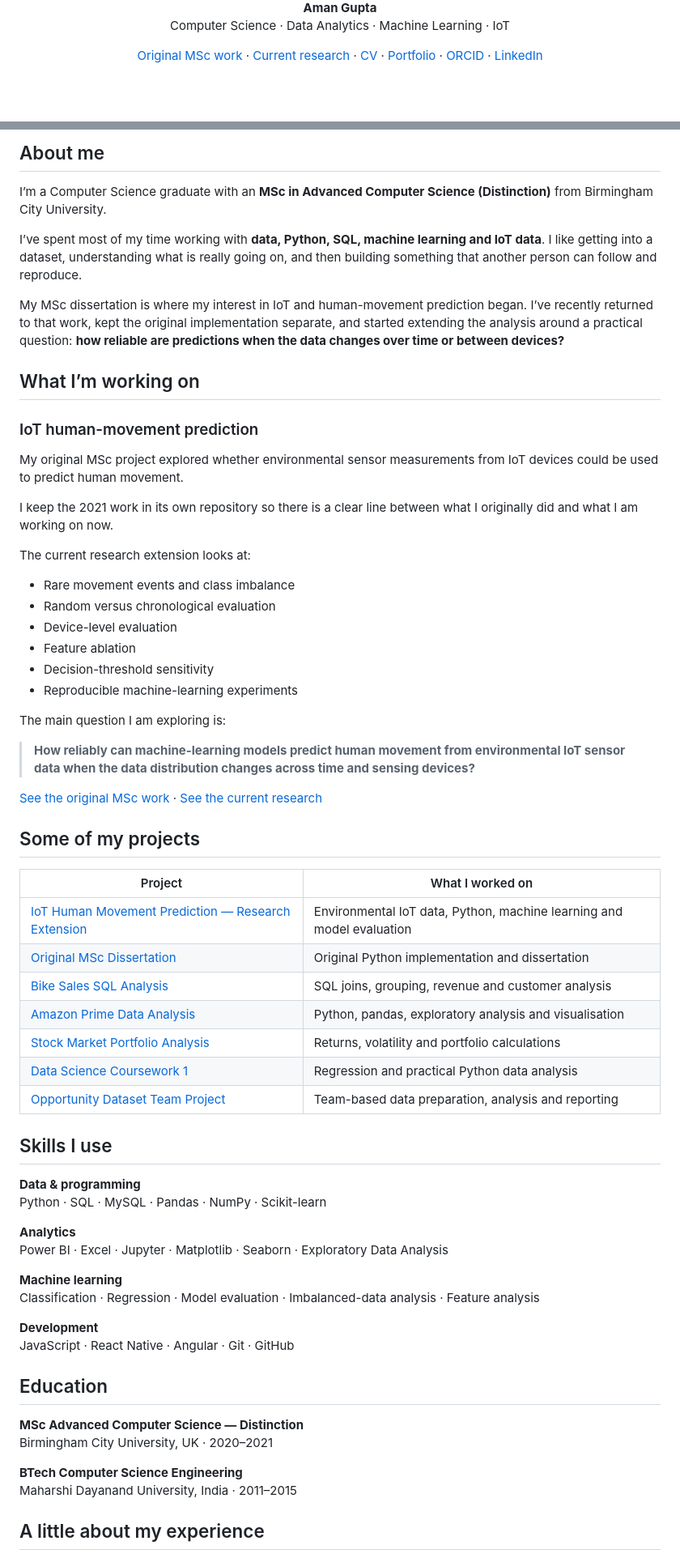
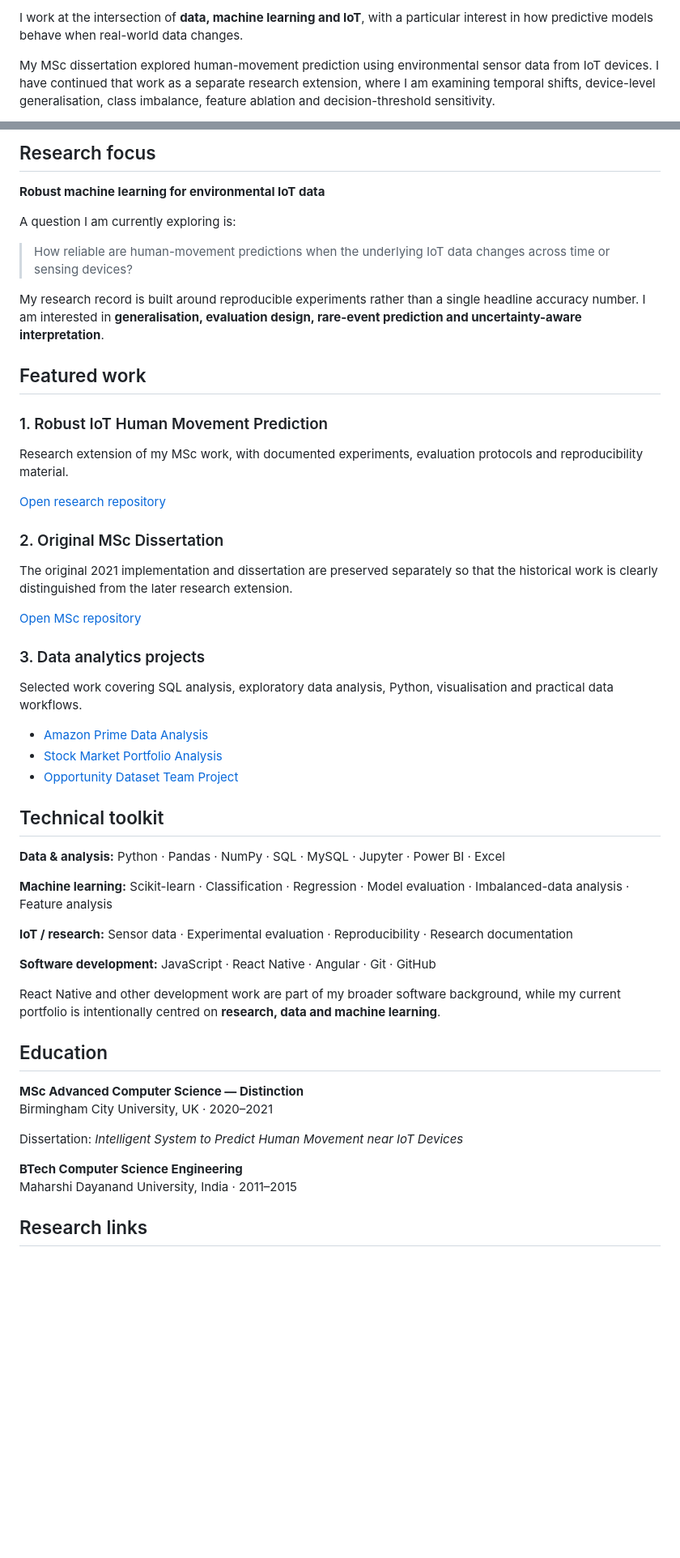
Before and after one commit to kaashgarg19/kaashgarg19, a Markdown page: README.md, 2 parts joined by grey strips. Shown at 81% size. Drawn GitHub-style; blank space fills up the shorter version.

Commit message:
Reposition profile around research, data analytics and machine learning

```diff
--- a/README.md
+++ b/README.md
@@ -4,6 +4,5 @@
 
-**Aman Gupta**
-Computer Science · Data Analytics · Machine Learning · IoT
+I work at the intersection of **data, machine learning and IoT**, with a particular interest in how predictive models behave when real-world data changes.
 
-[Original MSc work](https://github.com/kaashgarg19/iot-human-movement-prediction-msc) · [Current research](https://github.com/kaashgarg19/robust-iot-human-movement-prediction) · [CV](https://github.com/kaashgarg19/kaashgarg19/blob/main/Aman_Gupta_CV.pdf) · [Portfolio](https://kaashgarg19.github.io/kaashgarg19/) · [ORCID](https://orcid.org/0009-0007-4112-9993) · [LinkedIn](https://www.linkedin.com/in/amangupta1911)
+My MSc dissertation explored human-movement prediction using environmental sensor data from IoT devices. I have continued that work as a separate research extension, where I am examining temporal shifts, device-level generalisation, class imbalance, feature ablation and decision-threshold sensitivity.
 
@@ -11,68 +10,54 @@ Computer Science · Data Analytics · Machine Learning · IoT
 
-## About me
+## Research focus
 
-I’m a Computer Science graduate with an **MSc in Advanced Computer Science (Distinction)** from Birmingham City University.
+**Robust machine learning for environmental IoT data**
 
-I’ve spent most of my time working with **data, Python, SQL, machine learning and IoT data**. I like getting into a dataset, understanding what is really going on, and then building something that another person can follow and reproduce.
+A question I am currently exploring is:
 
-My MSc dissertation is where my interest in IoT and human-movement prediction began. I’ve recently returned to that work, kept the original implementation separate, and started extending the analysis around a practical question: **how reliable are predictions when the data changes over time or between devices?**
+> How reliable are human-movement predictions when the underlying IoT data changes across time or sensing devices?
 
-## What I’m working on
+My research record is built around reproducible experiments rather than a single headline accuracy number. I am interested in **generalisation, evaluation design, rare-event prediction and uncertainty-aware interpretation**.
 
-### IoT human-movement prediction
+## Featured work
 
-My original MSc project explored whether environmental sensor measurements from IoT devices could be used to predict human movement.
+### 1. Robust IoT Human Movement Prediction
+Research extension of my MSc work, with documented experiments, evaluation protocols and reproducibility material.
 
-I keep the 2021 work in its own repository so there is a clear line between what I originally did and what I am working on now.
+[Open research repository](https://github.com/kaashgarg19/robust-iot-human-movement-prediction)
 
-The current research extension looks at:
+### 2. Original MSc Dissertation
+The original 2021 implementation and dissertation are preserved separately so that the historical work is clearly distinguished from the later research extension.
 
-- Rare movement events and class imbalance
-- Random versus chronological evaluation
-- Device-level evaluation
-- Feature ablation
-- Decision-threshold sensitivity
-- Reproducible machine-learning experiments
+[Open MSc repository](https://github.com/kaashgarg19/iot-human-movement-prediction-msc)
 
-The main question I am exploring is:
+### 3. Data analytics projects
+Selected work covering SQL analysis, exploratory data analysis, Python, visualisation and practical data workflows.
 
-> **How reliably can machine-learning models predict human movement from environmental IoT sensor data when the data distribution changes across time and sensing devices?**
+- [Amazon Prime Data Analysis](https://github.com/kaashgarg19/AmazonPrime_Data_Analysis_EDA)
+- [Stock Market Portfolio Analysis](https://github.com/kaashgarg19/STOCK_MARKET_PORTFOLIO_OPTIMIZATION)
+- [Opportunity Dataset Team Project](https://github.com/kaashgarg19/Opportunity-Dataset-Team-Project-)
 
-[See the original MSc work](https://github.com/kaashgarg19/iot-human-movement-prediction-msc) · [See the current research](https://github.com/kaashgarg19/robust-iot-human-movement-prediction)
+## Technical toolkit
 
-## Some of my projects
+**Data & analysis:** Python · Pandas · NumPy · SQL · MySQL · Jupyter · Power BI · Excel
 
-| Project | What I worked on |
-| --- | --- |
-| [IoT Human Movement Prediction — Research Extension](https://github.com/kaashgarg19/robust-iot-human-movement-prediction) | Environmental IoT data, Python, machine learning and model evaluation |
-| [Original MSc Dissertation](https://github.com/kaashgarg19/iot-human-movement-prediction-msc) | Original Python implementation and dissertation |
-| [Bike Sales SQL Analysis](https://github.com/kaashgarg19/kaashgarg19/tree/main/sql) | SQL joins, grouping, revenue and customer analysis |
-| [Amazon Prime Data Analysis](https://github.com/kaashgarg19/AmazonPrime_Data_Analysis_EDA) | Python, pandas, exploratory analysis and visualisation |
-| [Stock Market Portfolio Analysis](https://github.com/kaashgarg19/STOCK_MARKET_PORTFOLIO_OPTIMIZATION) | Returns, volatility and portfolio calculations |
-| [Data Science Coursework 1](https://github.com/kaashgarg19/Data-Science-CourseWork) | Regression and practical Python data analysis |
-| [Opportunity Dataset Team Project](https://github.com/kaashgarg19/Opportunity-Dataset-Team-Project-) | Team-based data preparation, analysis and reporting |
+**Machine learning:** Scikit-learn · Classification · Regression · Model evaluation · Imbalanced-data analysis · Feature analysis
 
-## Skills I use
+**IoT / research:** Sensor data · Experimental evaluation · Reproducibility · Research documentation
 
-**Data & programming**
-Python · SQL · MySQL · Pandas · NumPy · Scikit-learn
+**Software development:** JavaScript · React Native · Angular · Git · GitHub
 
-**Analytics**
-Power BI · Excel · Jupyter · Matplotlib · Seaborn · Exploratory Data Analysis
-
-**Machine learning**
-Classification · Regression · Model evaluation · Imbalanced-data analysis · Feature analysis
-
-**Development**
-JavaScript · React Native · Angular · Git · GitHub
+React Native and other development work are part of my broader software background, while my current portfolio is intentionally centred on **research, data and machine learning**.
 
 ## Education
 
 **MSc Advanced Computer Science — Distinction**
 Birmingham City University, UK · 2020–2021
 
+Dissertation: *Intelligent System to Predict Human Movement near IoT Devices*
+
 **BTech Computer Science Engineering**
 Maharshi Dayanand University, India · 2011–2015
 
-## A little about my experience
+## Research links
 
```
Also changed, not shown: other parts of README.md (+12 -30 lines).
